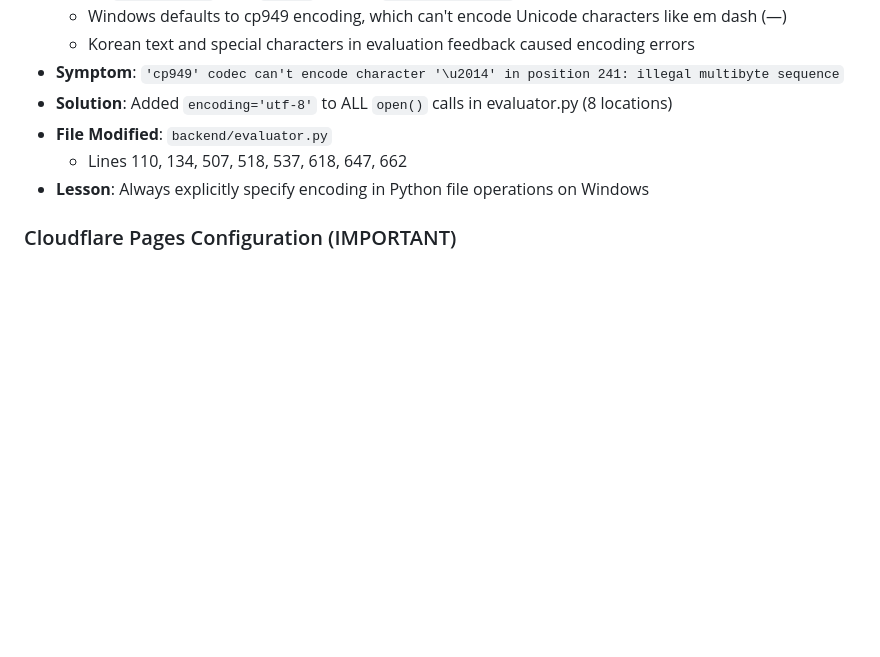
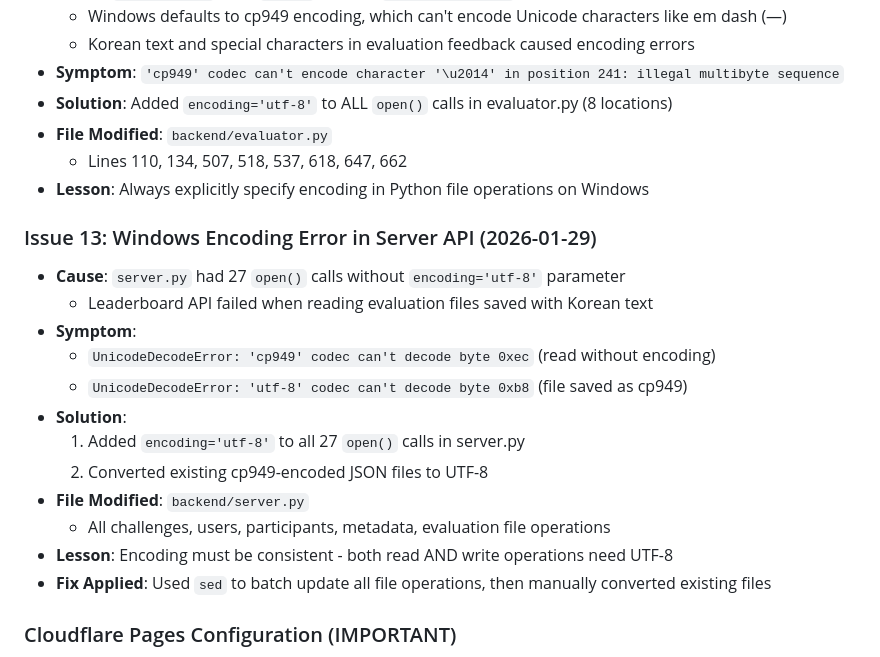
Before and after one commit to iamseungpil/claude-code-study, a Markdown page: CLAUDE.md, the part around the change. Drawn GitHub-style; blank space fills up the shorter version.

Commit message:
docs: Add Issue 13 - Windows encoding error in server API
Document the comprehensive encoding fix for server.py including:
- 27 open() calls fixed with encoding='utf-8'
- Conversion of existing cp949 files to UTF-8
- Leaderboard API connection errors resolved

Co-Authored-By: Claude Opus 4.5 <noreply@anthropic.com>

```diff
--- a/CLAUDE.md
+++ b/CLAUDE.md
@@ -237,6 +237,20 @@ cloudflared tunnel --url http://localhost:8003
   - Lines 110, 134, 507, 518, 537, 618, 647, 662
 - **Lesson**: Always explicitly specify encoding in Python file operations on Windows
 
+### Issue 13: Windows Encoding Error in Server API (2026-01-29)
+- **Cause**: `server.py` had 27 `open()` calls without `encoding='utf-8'` parameter
+  - Leaderboard API failed when reading evaluation files saved with Korean text
+- **Symptom**:
+  - `UnicodeDecodeError: 'cp949' codec can't decode byte 0xec` (read without encoding)
+  - `UnicodeDecodeError: 'utf-8' codec can't decode byte 0xb8` (file saved as cp949)
+- **Solution**:
+  1. Added `encoding='utf-8'` to all 27 `open()` calls in server.py
+  2. Converted existing cp949-encoded JSON files to UTF-8
+- **File Modified**: `backend/server.py`
+  - All challenges, users, participants, metadata, evaluation file operations
+- **Lesson**: Encoding must be consistent - both read AND write operations need UTF-8
+- **Fix Applied**: Used `sed` to batch update all file operations, then manually converted existing files
+
 ### Cloudflare Pages Configuration (IMPORTANT)
 - **Build output directory**: `frontend`
 - **Files served at**: Root paths (`/index.html`, `/week1.html`, etc.)
```
